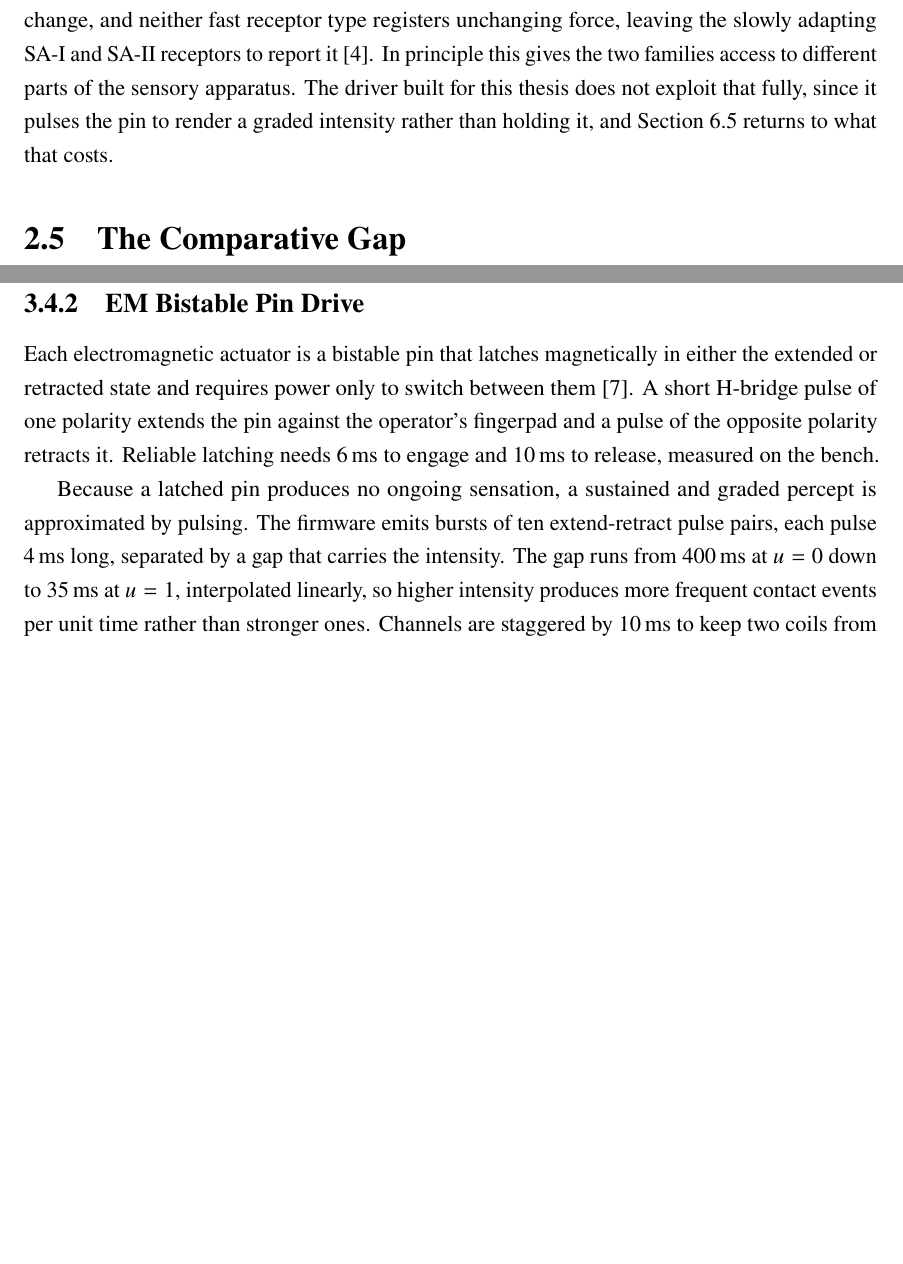
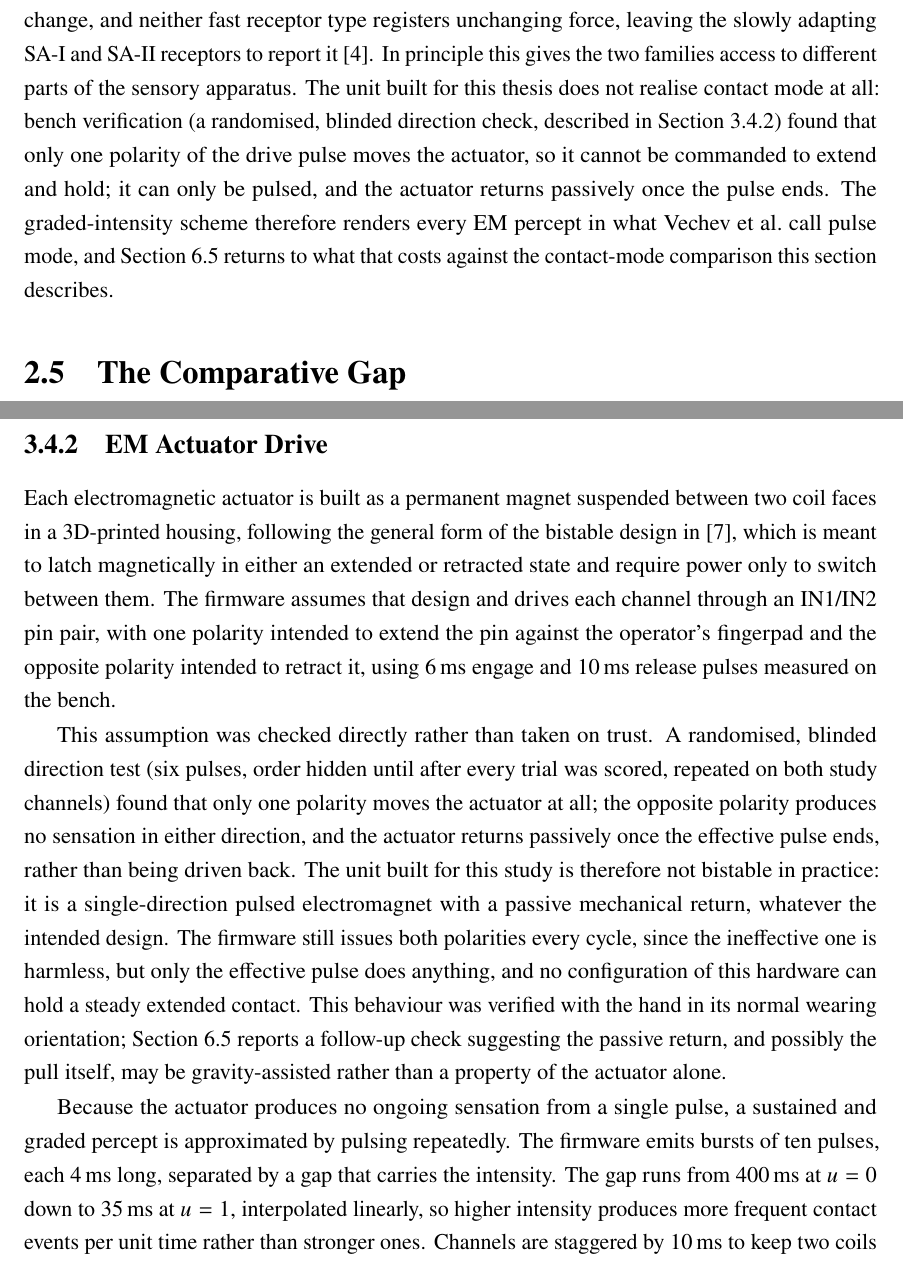
Before and after one commit to adibatic/gripper-haptic, a LaTeX thesis (thesis/thesis.tex): two parts of pages 21 and 28 of 61, joined at a grey line, cut so that both start at the same text, the shorter picture padded with empty space. Compiled offline with pdfLaTeX.

Commit message:
docs: flag possible gravity contribution to EM actuator motion

```diff
--- a/thesis/thesis.tex
+++ b/thesis/thesis.tex
@@ -681,10 +686,15 @@ The relevance to grip-force rendering is that a latched pin delivers pressure
 that does not change, and neither fast receptor type registers unchanging
 force, leaving the slowly adapting SA-I and SA-II receptors to report it
 \cite{johansson2009}. In principle this gives the two families access to
-different parts of the sensory apparatus. The driver built for this thesis does
-not exploit that fully, since it pulses the pin to render a graded intensity
-rather than holding it, and Section~\ref{sec:limitations} returns to what that
-costs.
+different parts of the sensory apparatus. The unit built for this thesis does
+not realise contact mode at all: bench verification (a randomised, blinded
+direction check, described in Section~\ref{subsec:em-drive}) found that only
+one polarity of the drive pulse moves the actuator, so it cannot be commanded
+to extend and hold; it can only be pulsed, and the actuator returns passively
+once the pulse ends. The graded-intensity scheme therefore renders every EM
+percept in what Vechev et al.\ call pulse mode, and
+Section~\ref{sec:limitations} returns to what that costs against the
+contact-mode comparison this section describes.
 
 \section{The Comparative Gap}
 \label{sec:lit-gap}
@@ -942,19 +960,38 @@ amplitude. The carrier frequency was also set from bench testing rather than
 tuned to the measured resonance of these particular actuators. Both
 consequences are taken up in Section~\ref{sec:limitations}.
 
-\subsection{EM Bistable Pin Drive}
+\subsection{EM Actuator Drive}
 \label{subsec:em-drive}
 
-Each electromagnetic actuator is a bistable pin that latches magnetically in
-either the extended or retracted state and requires power only to switch
-between them \cite{vechev2019}. A short H-bridge pulse of one polarity extends
-the pin against the operator's fingerpad and a pulse of the opposite polarity
-retracts it. Reliable latching needs \SI{6}{\milli\second} to engage and
-\SI{10}{\milli\second} to release, measured on the bench.
-
-Because a latched pin produces no ongoing sensation, a sustained and graded
-percept is approximated by pulsing. The firmware emits bursts of ten
-extend-retract pulse pairs, each pulse \SI{4}{\milli\second} long, separated by
+Each electromagnetic actuator is built as a permanent magnet suspended between
+two coil faces in a 3D-printed housing, following the general form of the
+bistable design in \cite{vechev2019}, which is meant to latch magnetically in
+either an extended or retracted state and require power only to switch between
+them. The firmware assumes that design and drives each channel through an
+IN1/IN2 pin pair, with one polarity intended to extend the pin against the
+operator's fingerpad and the opposite polarity intended to retract it, using
+\SI{6}{\milli\second} engage and \SI{10}{\milli\second} release pulses measured
+on the bench.
+
+This assumption was checked directly rather than taken on trust. A randomised,
+blinded direction test (six pulses, order hidden until after every trial was
+scored, repeated on both study channels) found that only one polarity moves
+the actuator at all; the opposite polarity produces no sensation in either
+direction, and the actuator returns passively once the effective pulse ends,
+rather than being driven back. The unit built for this study is therefore not
+bistable in practice: it is a single-direction pulsed electromagnet with a
+passive mechanical return, whatever the intended design. The firmware still
+issues both polarities every cycle, since the ineffective one is harmless, but
+only the effective pulse does anything, and no configuration of this hardware
+can hold a steady extended contact. This behaviour was verified with the hand
+in its normal wearing orientation; Section~\ref{sec:limitations} reports a
+follow-up check suggesting the passive return, and possibly the pull itself,
+may be gravity-assisted rather than a property of the actuator alone.
+
+Because the actuator produces no ongoing sensation from a single pulse, a
+sustained and graded percept is approximated by pulsing repeatedly. The
+firmware emits bursts of ten
+pulses, each \SI{4}{\milli\second} long, separated by
 a gap that carries the intensity. The gap runs from \SI{400}{\milli\second} at
 $u = 0$ down to \SI{35}{\milli\second} at $u = 1$, interpolated linearly, so
 higher intensity produces more frequent contact events per unit time rather
```
Also changed, not shown: README.md, bench/README.md, thesis/thesis.tex (78 more changed lines).
